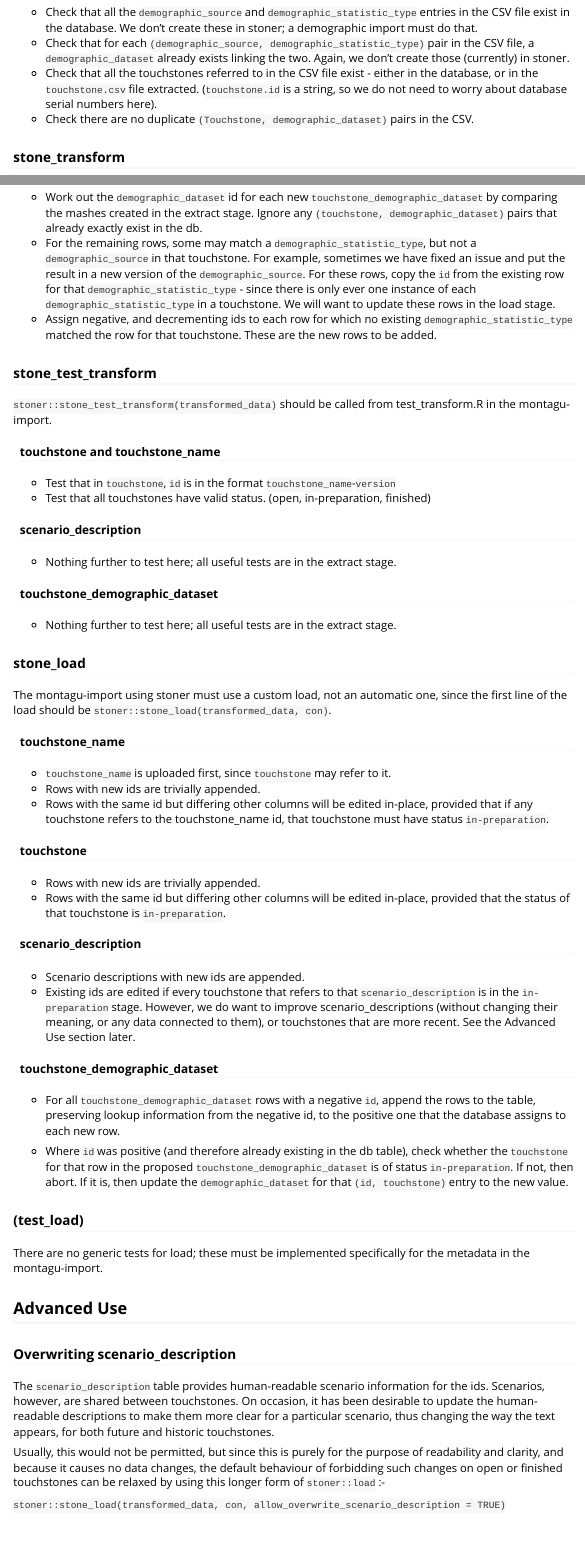
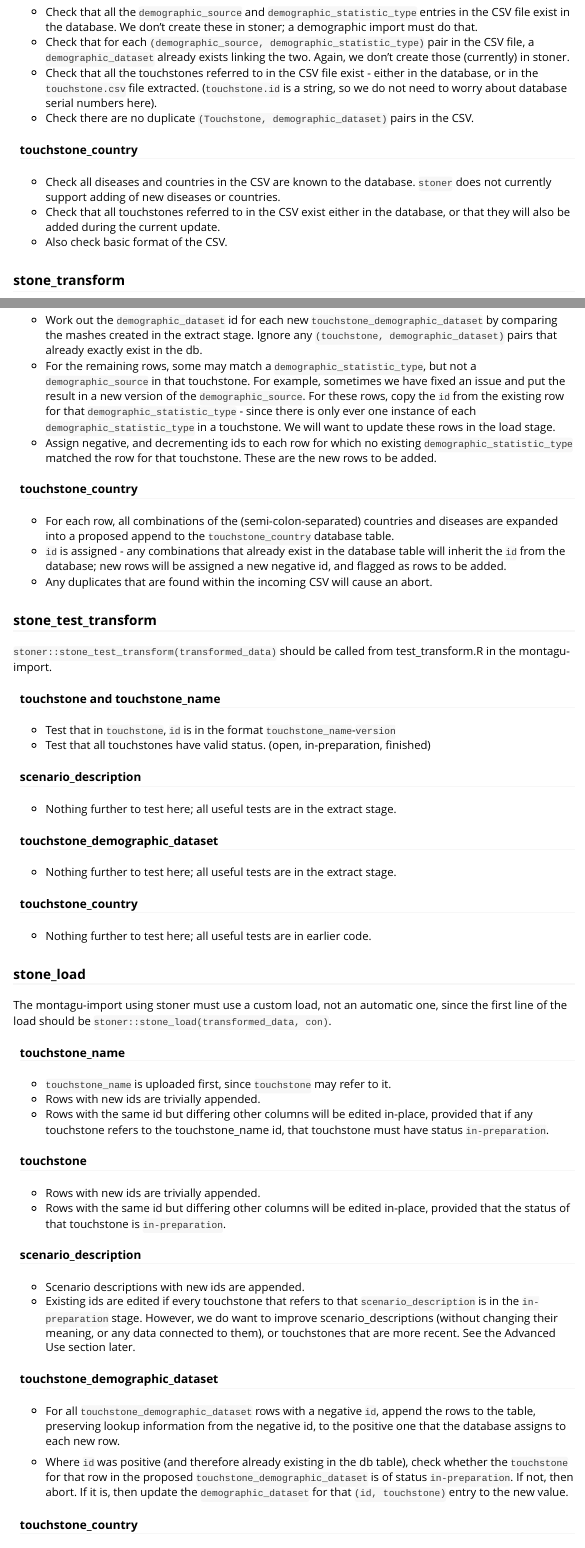
Before and after one commit to vimc/stoner, an R Markdown document (vignettes/stoner.Rmd): the page in a window 1100 px wide, from 2040 px down before the commit and from 2170 px down after it, so that both start at the same text, and a second part further down, joined at a grey line. Rendered offline with R 4.5, knitr and Pandoc, with nearby package versions.

Commit message:
Update vignette

```diff
--- a/vignettes/stoner.Rmd
+++ b/vignettes/stoner.Rmd
@@ -114,6 +121,13 @@ The metadata files are expected to be in a folder called `meta`, within the impo
     the `touchstone.csv` file extracted. (`touchstone.id` is a string, so we do not need to worry about
     database serial numbers here).
   * Check there are no duplicate `(Touchstone, demographic_dataset)` pairs in the CSV.
+
+#### touchstone_country
+  * Check all diseases and countries in the CSV are known to the database. `stoner` does
+    not currently support adding of new diseases or countries.
+  * Check that all touchstones referred to in the CSV exist either in the database, or that they will also
+    be added during the current update.
+  * Also check basic format of the CSV.
 
 ### stone_transform
 
@@ -151,6 +165,13 @@ new, or have matching ids but differ in some other column to the database:
   * Assign negative, and decrementing ids to each row for which no existing `demographic_statistic_type`
     matched the row for that touchstone. These are the new rows to be added.
 
+#### touchstone_country
+  * For each row, all combinations of the (semi-colon-separated) countries and diseases are expanded into
+    a proposed append to the `touchstone_country` database table.
+  * `id` is assigned - any combinations that already exist in the database table will inherit the `id` from
+    the database; new rows will be assigned a new negative id, and flagged as rows to be added.
+  * Any duplicates that are found within the incoming CSV will cause an abort.
+
 ### stone_test_transform
 
 `stoner::stone_test_transform(transformed_data)` should be called from test_transform.R in the montagu-import.
@@ -167,6 +188,10 @@ new, or have matching ids but differ in some other column to the database:
 #### touchstone_demographic_dataset
 
   * Nothing further to test here; all useful tests are in the extract stage.
+
+#### touchstone_country
+
+  * Nothing further to test here; all useful tests are in earlier code.
 
 ### stone_load
 
@@ -205,3 +230,4 @@ load should be `stoner::stone_load(transformed_data, con)`.
     `in-preparation`. If not, then abort. If it is, then update the `demographic_dataset` for
     that `(id, touchstone)` entry to the new value.
 
+#### touchstone_country
```
Also changed, not shown: vignettes/stoner.Rmd (11 more changed lines), 1 other file.
